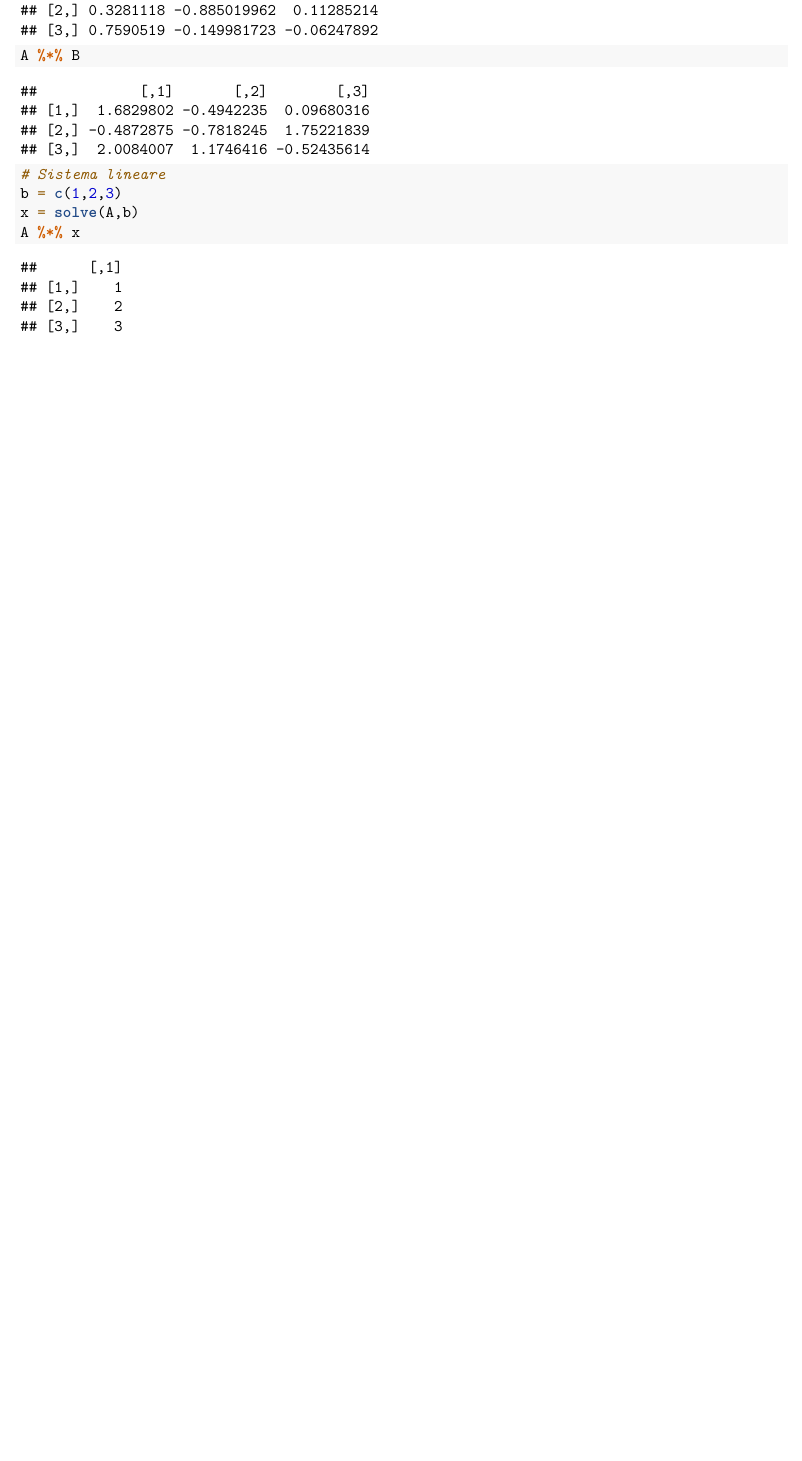
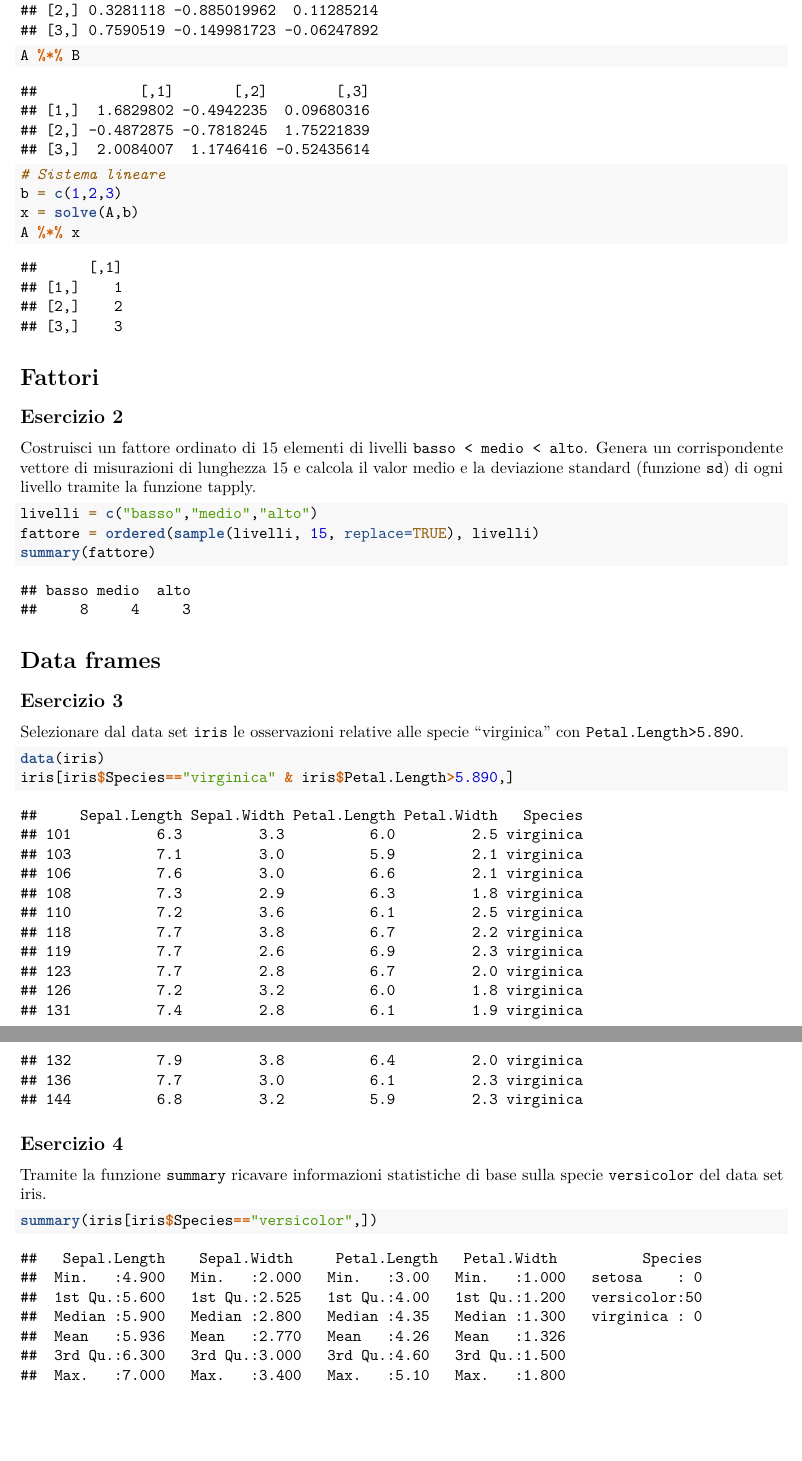
Before and after one commit to M42/statistica, an R Markdown document (esercizi1.rmd): part of page 4 of 4 before the commit and two parts of pages 4 and 5 of 5 after it, the two joined at a grey line, cut so that both start at the same text, the shorter picture padded with empty space. Rendered offline with R 4.5, knitr and Pandoc, then LaTeX, with nearby package versions; code that draws random numbers runs with fixed seeds of ours; some code elsewhere in the file could not run offline.

Commit message:
Esercizi sui data frames

````diff
--- a/esercizi1.rmd
+++ b/esercizi1.rmd
@@ -117,3 +117,36 @@ b = c(1,2,3)
 x = solve(A,b)
 A %*% x
 ```
+
+# Fattori
+## Esercizio 2
+Costruisci un fattore ordinato di 15 elementi di livelli
+`basso < medio < alto`. Genera un corrispondente vettore di misurazioni di
+lunghezza 15 e calcola il valor medio e la deviazione
+standard (funzione `sd`) di ogni livello tramite la funzione
+tapply.
+
+```{r}
+livelli = c("basso","medio","alto")
+fattore = ordered(sample(livelli, 15, replace=TRUE), livelli)
+summary(fattore)
+```
+
+
+# Data frames
+## Esercizio 3
+Selezionare dal data set `iris` le osservazioni relative alle specie
+“virginica” con `Petal.Length>5.890`.
+
+```{r}
+data(iris)
+iris[iris$Species=="virginica" & iris$Petal.Length>5.890,]
+```
+
+## Esercizio 4
+Tramite la funzione `summary` ricavare informazioni statistiche di base
+sulla specie `versicolor` del data set iris.
+
+```{r}
+summary(iris[iris$Species=="versicolor",])
+```
````
